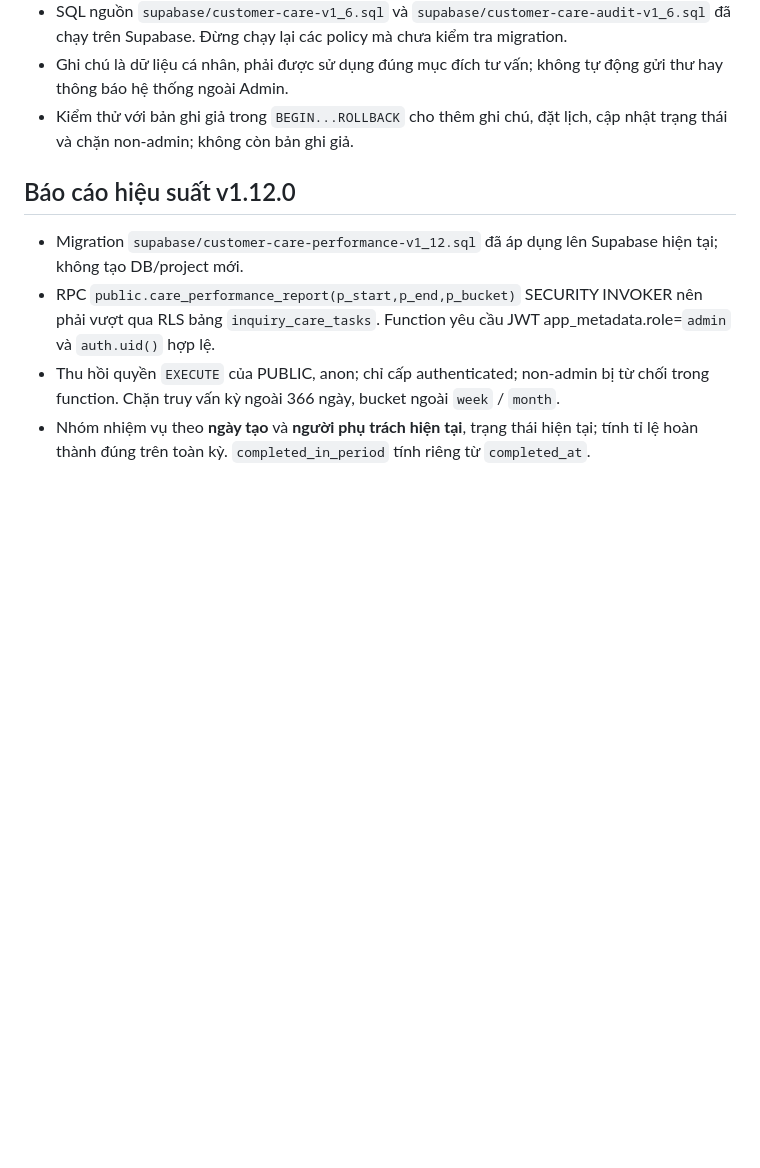
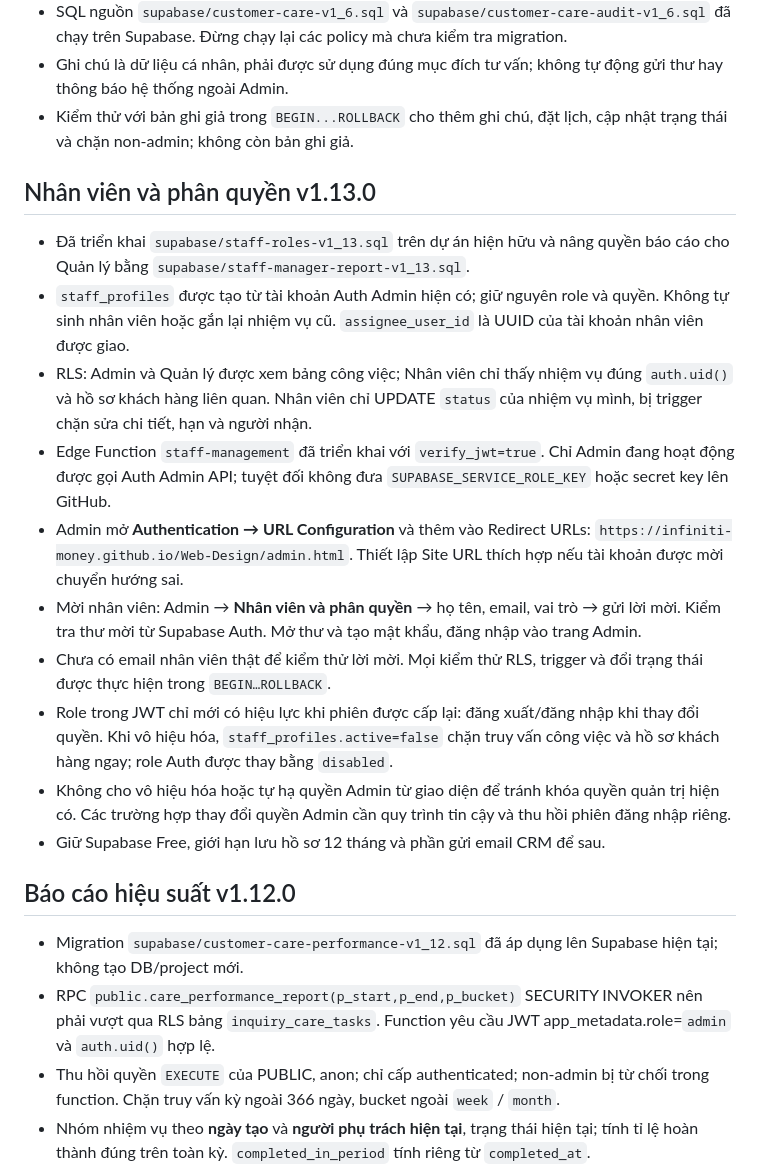
Before and after one commit to infiniti-money/Web-Design, a Markdown page: SUPABASE_SETUP.md, the part around the change. Rendered like a GitHub page; blank space fills up the shorter version.

Commit message:
docs(staff): clarify Auth onboarding, account role limits and protected data access

```diff
--- a/SUPABASE_SETUP.md
+++ b/SUPABASE_SETUP.md
@@ -37,6 +37,19 @@
 - SQL nguồn `supabase/customer-care-v1_6.sql` và `supabase/customer-care-audit-v1_6.sql` đã chạy trên Supabase. Đừng chạy lại các policy mà chưa kiểm tra migration.
 - Ghi chú là dữ liệu cá nhân, phải được sử dụng đúng mục đích tư vấn; không tự động gửi thư hay thông báo hệ thống ngoài Admin.
 - Kiểm thử với bản ghi giả trong `BEGIN...ROLLBACK` cho thêm ghi chú, đặt lịch, cập nhật trạng thái và chặn non-admin; không còn bản ghi giả.
+
+## Nhân viên và phân quyền v1.13.0
+
+- Đã triển khai `supabase/staff-roles-v1_13.sql` trên dự án hiện hữu và nâng quyền báo cáo cho Quản lý bằng `supabase/staff-manager-report-v1_13.sql`.
+- `staff_profiles` được tạo từ tài khoản Auth Admin hiện có; giữ nguyên role và quyền. Không tự sinh nhân viên hoặc gắn lại nhiệm vụ cũ. `assignee_user_id` là UUID của tài khoản nhân viên được giao.
+- RLS: Admin và Quản lý được xem bảng công việc; Nhân viên chỉ thấy nhiệm vụ đúng `auth.uid()` và hồ sơ khách hàng liên quan. Nhân viên chỉ UPDATE `status` của nhiệm vụ mình, bị trigger chặn sửa chi tiết, hạn và người nhận.
+- Edge Function `staff-management` đã triển khai với `verify_jwt=true`. Chỉ Admin đang hoạt động được gọi Auth Admin API; tuyệt đối không đưa `SUPABASE_SERVICE_ROLE_KEY` hoặc secret key lên GitHub.
+- Admin mở **Authentication → URL Configuration** và thêm vào Redirect URLs: `https://infiniti-money.github.io/Web-Design/admin.html`. Thiết lập Site URL thích hợp nếu tài khoản được mời chuyển hướng sai.
+- Mời nhân viên: Admin → **Nhân viên và phân quyền** → họ tên, email, vai trò → gửi lời mời. Kiểm tra thư mời từ Supabase Auth. Mở thư và tạo mật khẩu, đăng nhập vào trang Admin.
+- Chưa có email nhân viên thật để kiểm thử lời mời. Mọi kiểm thử RLS, trigger và đổi trạng thái được thực hiện trong `BEGIN…ROLLBACK`.
+- Role trong JWT chỉ mới có hiệu lực khi phiên được cấp lại: đăng xuất/đăng nhập khi thay đổi quyền. Khi vô hiệu hóa, `staff_profiles.active=false` chặn truy vấn công việc và hồ sơ khách hàng ngay; role Auth được thay bằng `disabled`.
+- Không cho vô hiệu hóa hoặc tự hạ quyền Admin từ giao diện để tránh khóa quyền quản trị hiện có. Các trường hợp thay đổi quyền Admin cần quy trình tin cậy và thu hồi phiên đăng nhập riêng.
+- Giữ Supabase Free, giới hạn lưu hồ sơ 12 tháng và phần gửi email CRM để sau.
 
 ## Báo cáo hiệu suất v1.12.0
 
```
